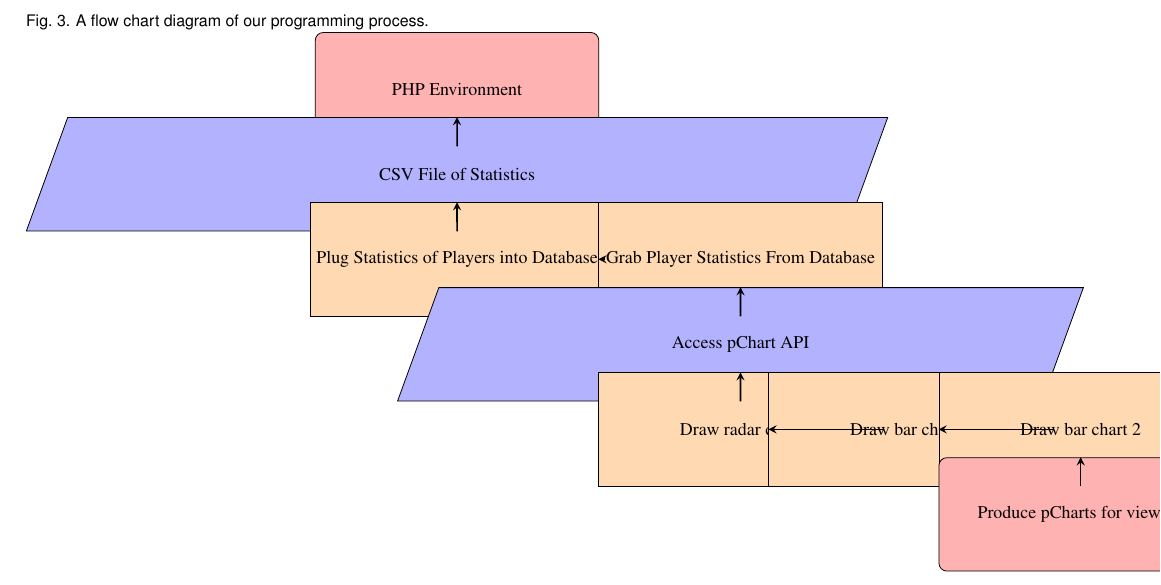
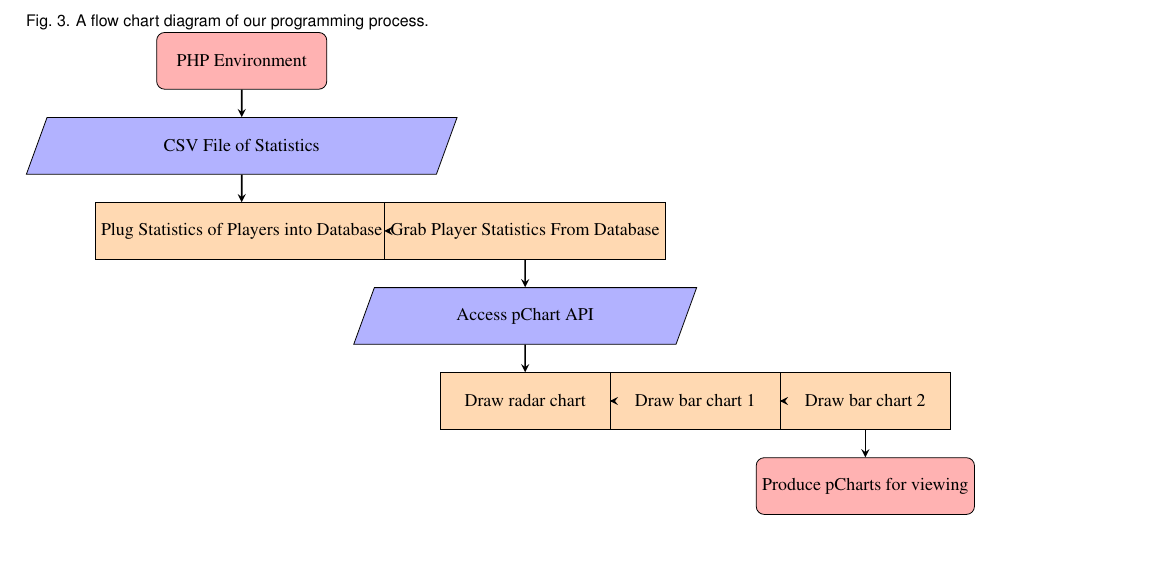
Before and after one commit to AlexDCraig/information-visualization, a LaTeX problem sheet (Assignment2/writeup/template.tex): part of page 4 of 4, cut so that both start at the same text, the shorter picture padded with empty space. Compiled offline with pdfLaTeX.

Commit message:
writeup update

```diff
--- a/Assignment2/writeup/template.tex
+++ b/Assignment2/writeup/template.tex
@@ -29,10 +29,10 @@
 
 \usepackage{tikz}
 \usetikzlibrary{shapes.geometric, arrows}
-\tikzstyle{startstop} = [rectangle, rounded corners, minimum width=5cm, minimum height=2cm,text centered, draw=black, fill=red!30]
-\tikzstyle{io} = [trapezium, trapezium left angle=70, trapezium right angle=110, minimum width=5cm, minimum height=2cm, text centered, draw=black, fill=blue!30]
-\tikzstyle{process} = [rectangle, minimum width=5cm, minimum height=2cm, text centered, draw=black, fill=orange!30]
-\tikzstyle{decision} = [diamond, minimum width=5cm, minimum height=2cm, text centered, draw=black, fill=green!30]
+\tikzstyle{startstop} = [rectangle, rounded corners, minimum width=3cm, minimum height=1cm,text centered, draw=black, fill=red!30]
+\tikzstyle{io} = [trapezium, trapezium left angle=70, trapezium right angle=110, minimum width=3cm, minimum height=1cm, text centered, draw=black, fill=blue!30]
+\tikzstyle{process} = [rectangle, minimum width=3cm, minimum height=1cm, text centered, draw=black, fill=orange!30]
+\tikzstyle{decision} = [diamond, minimum width=3cm, minimum height=1cm, text centered, draw=black, fill=green!30]
 \tikzstyle{arrow} = [thick,->,>=stealth]
 
 
```
Also changed, not shown: Assignment2/writeup/template.pdf, 1 other file.
